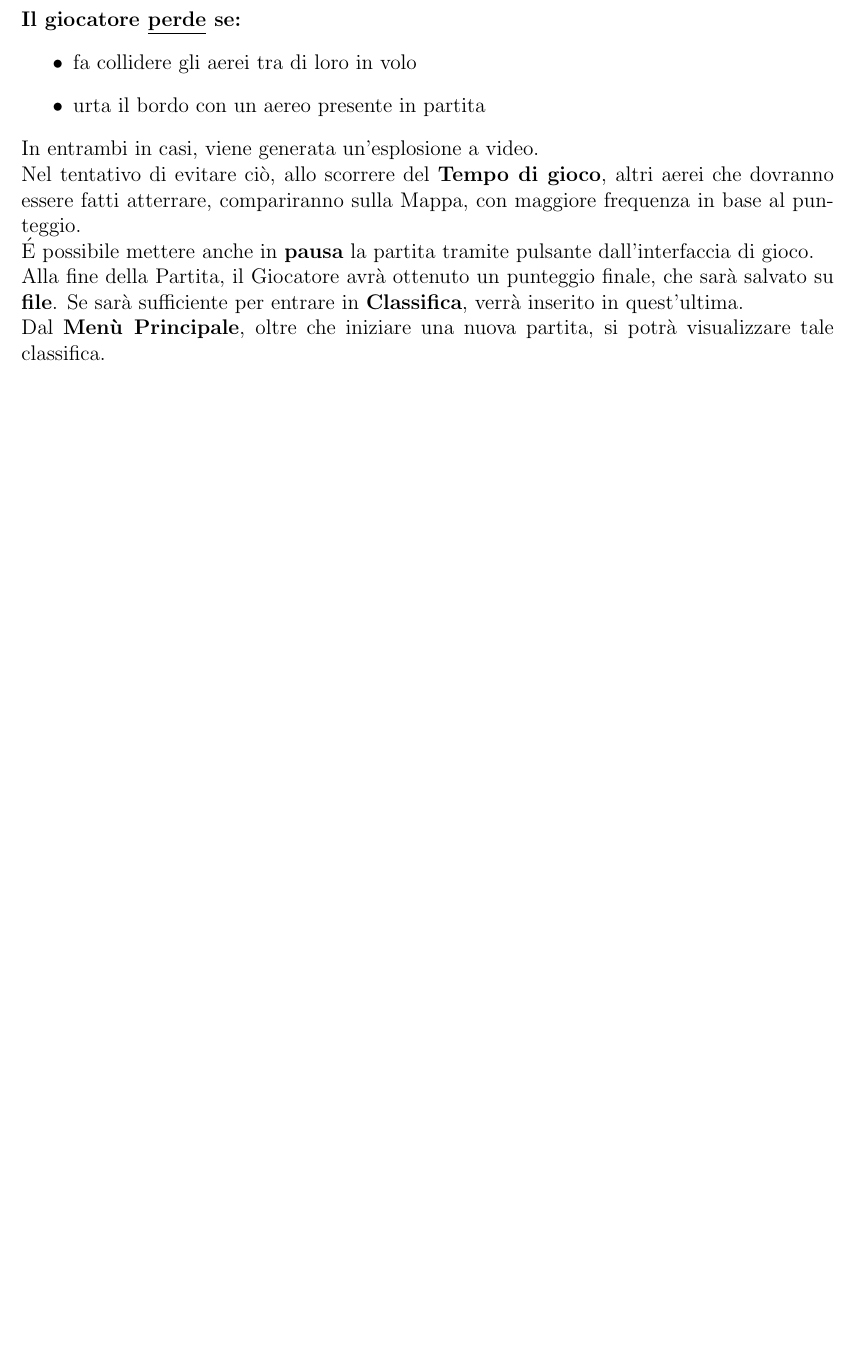
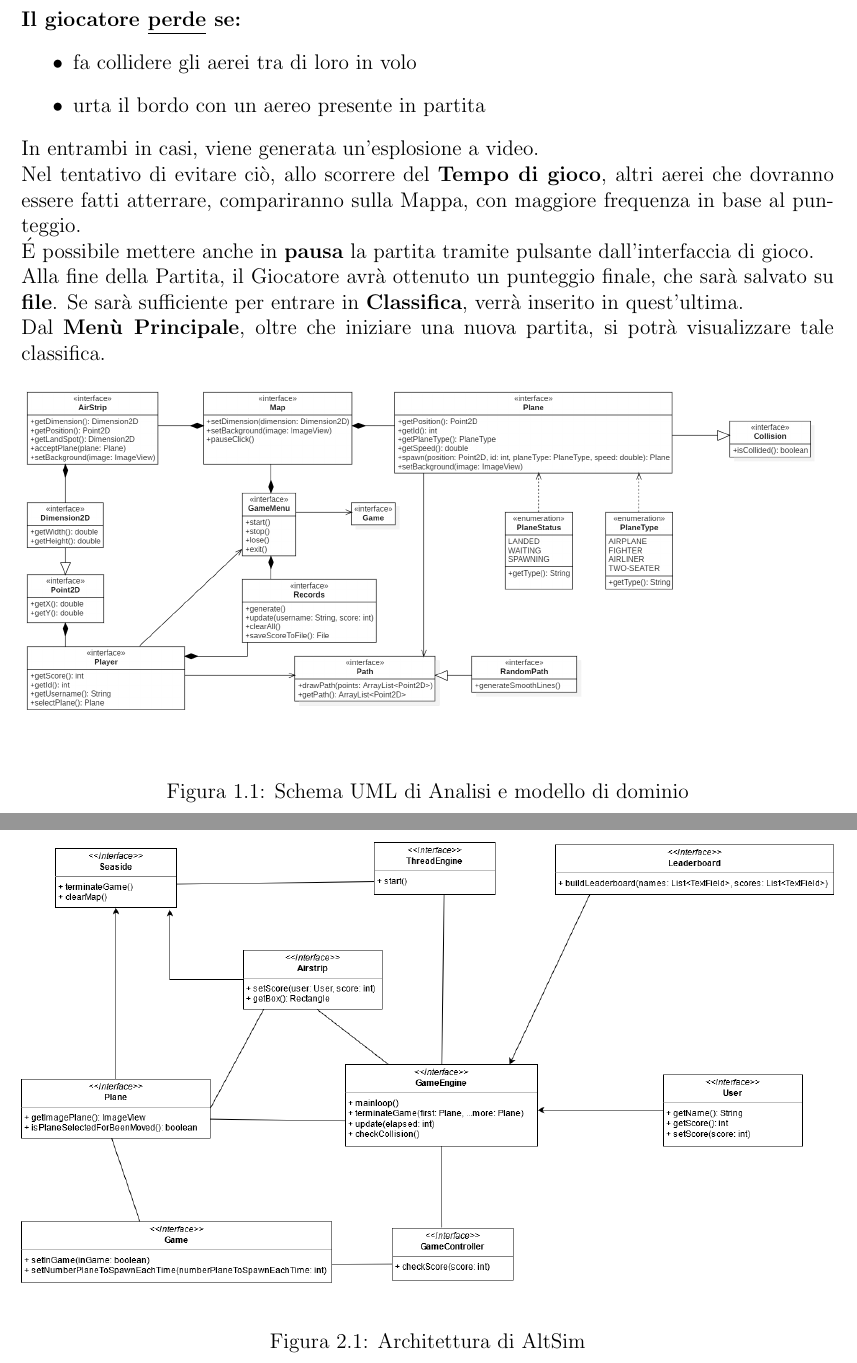
Before and after one commit to seve-andre/OOP20-alt-sim, a LaTeX document (report/report.tex): part of page 6 of 33 before the commit and two parts of pages 6 and 8 of 33 after it, the two joined at a grey line, cut so that both start at the same text, the shorter picture padded with empty space. Compiled offline with pdfLaTeX.

Commit message:
update report

```diff
--- a/report/report.tex
+++ b/report/report.tex
@@ -120,6 +120,14 @@ Nel tentativo di evitare ciò, allo scorrere del \textbf{Tempo di gioco}, altri
 Alla fine della Partita, il Giocatore avrà ottenuto un punteggio finale, che sarà salvato su \textbf{file}. Se sarà sufficiente per entrare in \textbf{Classifica}, verrà inserito in quest’ultima.
 \\
 Dal \textbf{Menù Principale}, oltre che iniziare una nuova partita, si potrà visualizzare tale classifica.
+\begin{figure}[H]
+    \begin{center}
+        \centering
+        \includegraphics[width=\textwidth]{img/Analisi/Analisi.png}
+    \end{center}
+    \caption{Schema UML di Analisi e modello di dominio}
+    \label{img:analisi}
+\end{figure}
 
 % chapter 2
 \chapter{Design}
@@ -143,6 +151,7 @@ Esso si occuperà di monitorare i vari oggetti durante la partita (come ad esemp
         \centering
         \includegraphics[width=\textwidth]{img/Design/Architettura.png}
     \end{center}
+    \caption{Architettura di AltSim}
     \label{img:architettura}
 \end{figure}
 
```
Also changed, not shown: report/AirLineTrafficSimulator.pdf, report/img/Analisi/Analisi.png (added).
